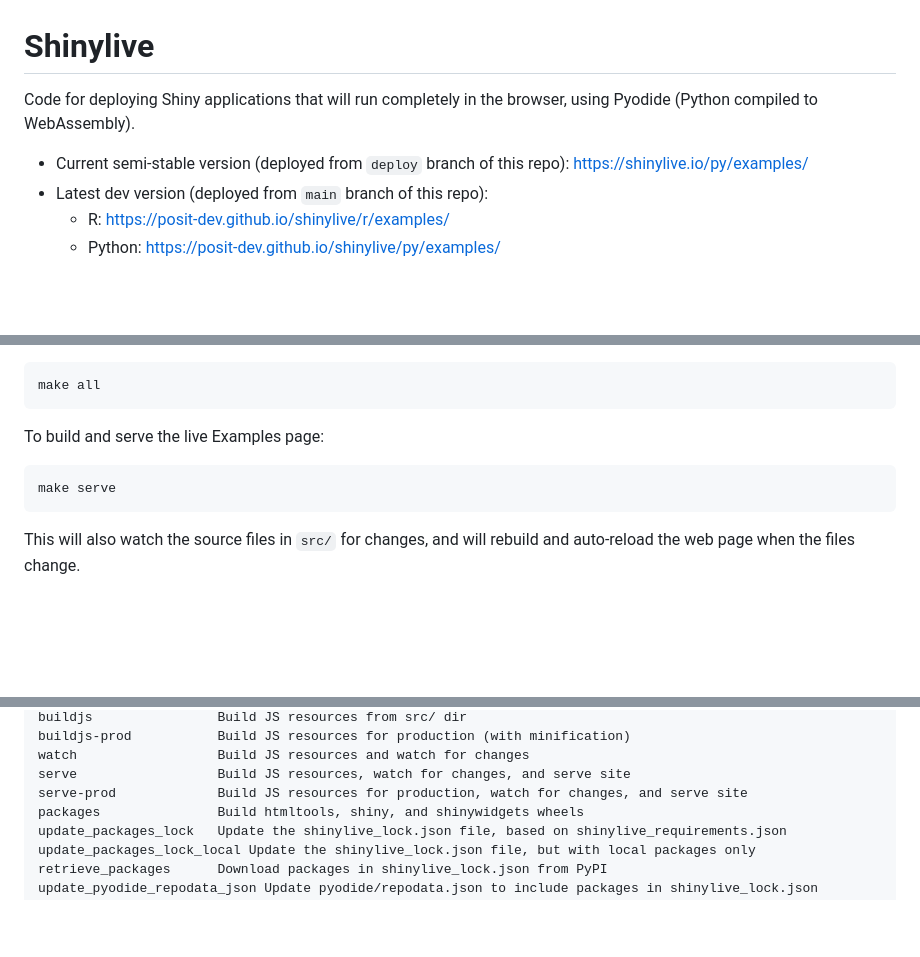
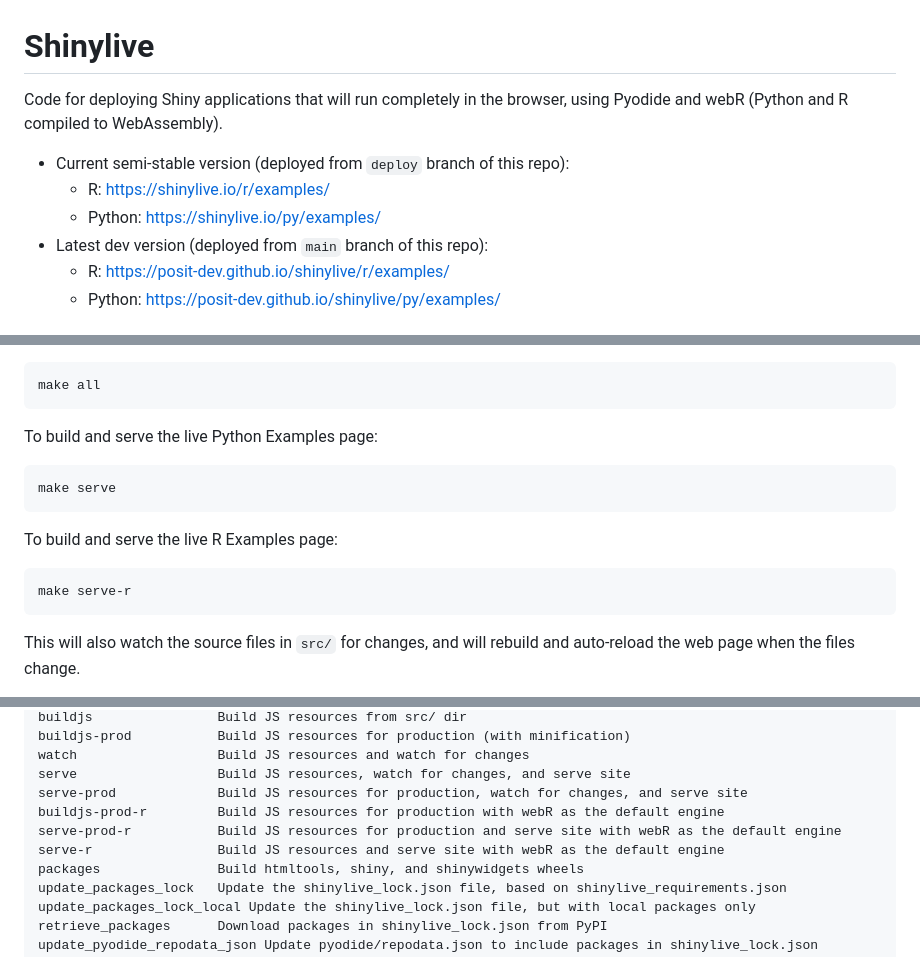
Before and after one commit to posit-dev/shinylive, a Markdown page: README.md, 3 parts joined by grey strips. Drawn GitHub-style; blank space fills up the shorter version.

Commit message:
Update README.md for introduction of R Shiny

````diff
--- a/README.md
+++ b/README.md
@@ -1,9 +1,11 @@
 Shinylive
 ==========
 
-Code for deploying Shiny applications that will run completely in the browser, using Pyodide (Python compiled to WebAssembly).
+Code for deploying Shiny applications that will run completely in the browser, using Pyodide and webR (Python and R compiled to WebAssembly).
 
-* Current semi-stable version (deployed from `deploy` branch of this repo): https://shinylive.io/py/examples/
+* Current semi-stable version (deployed from `deploy` branch of this repo):
+    * R: https://shinylive.io/r/examples/
+    * Python: https://shinylive.io/py/examples/
 * Latest dev version (deployed from `main` branch of this repo):
     * R: https://posit-dev.github.io/shinylive/r/examples/
     * Python: https://posit-dev.github.io/shinylive/py/examples/
@@ -27,10 +29,16 @@ After that, you can simply run `make all`:
 make all
 ```
 
-To build and serve the live Examples page:
+To build and serve the live Python Examples page:
 
 ```bash
 make serve
+```
+
+To build and serve the live R Examples page:
+
+```bash
+make serve-r
 ```
 
 This will also watch the source files in `src/` for changes, and will rebuild and auto-reload the web page when the files change.
@@ -76,6 +84,9 @@ buildjs-prod           Build JS resources for production (with minification)
 watch                  Build JS resources and watch for changes
 serve                  Build JS resources, watch for changes, and serve site
 serve-prod             Build JS resources for production, watch for changes, and serve site
+buildjs-prod-r         Build JS resources for production with webR as the default engine
+serve-prod-r           Build JS resources for production and serve site with webR as the default engine
+serve-r                Build JS resources and serve site with webR as the default engine
 packages               Build htmltools, shiny, and shinywidgets wheels
 update_packages_lock   Update the shinylive_lock.json file, based on shinylive_requirements.json
 update_packages_lock_local Update the shinylive_lock.json file, but with local packages only
````
